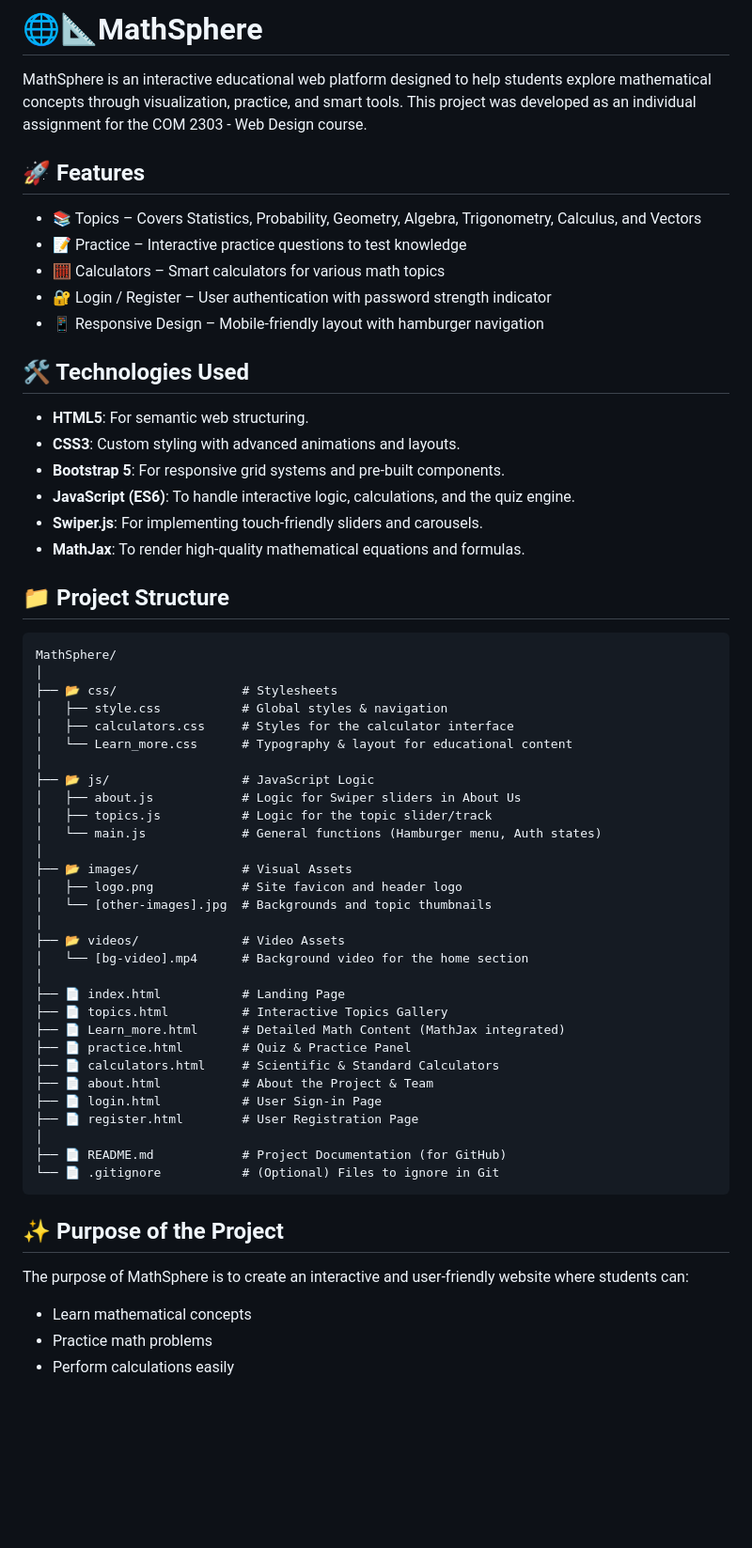
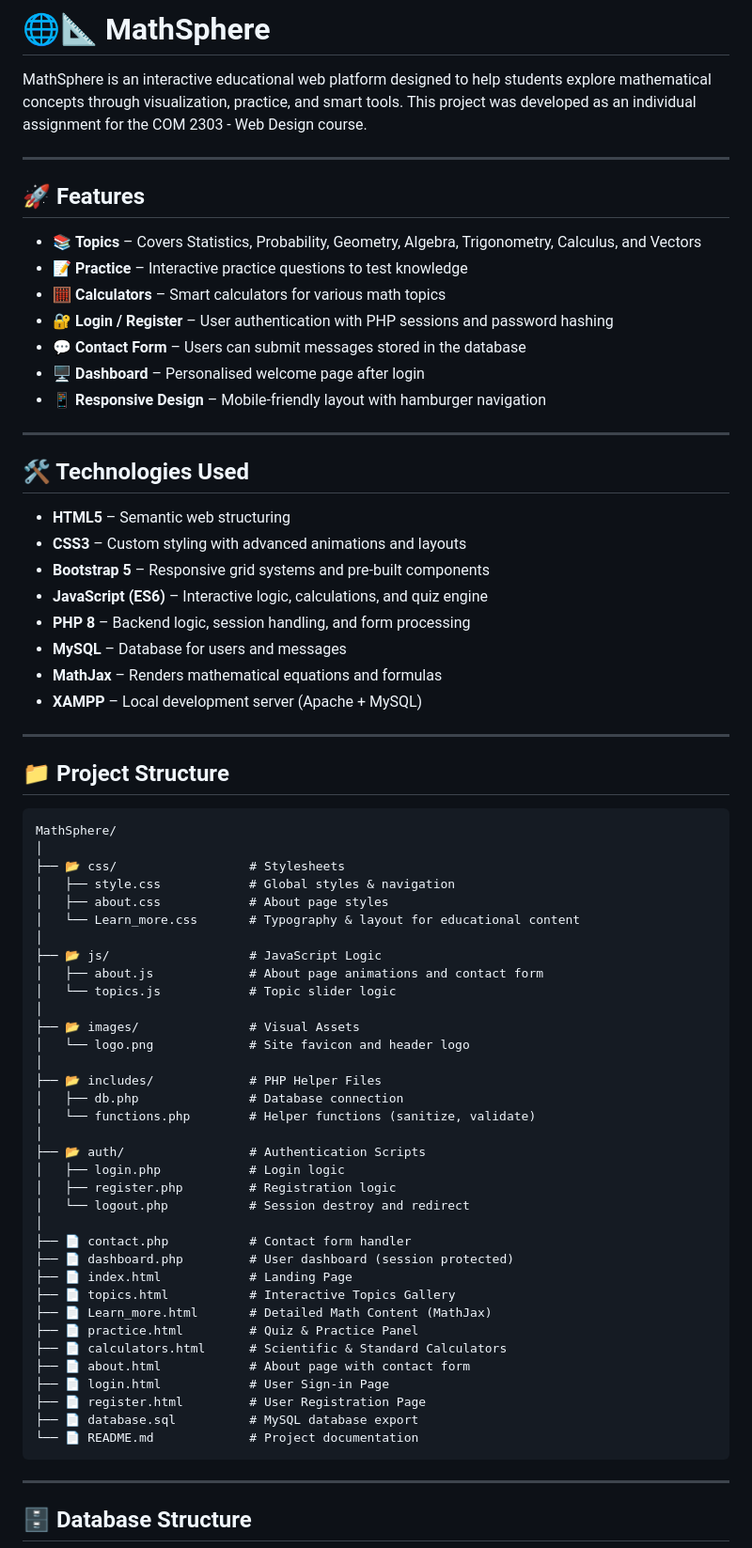
Before and after one commit to Tharu-S/MathSphere, a Markdown page: README.md, the part around one of its changes. Shown at 94% size. Drawn GitHub-style; blank space fills up the shorter version.

Commit message:
Enhance README formatting and add features section
Updated README.md to improve formatting and add new features.

````diff
--- a/README.md
+++ b/README.md
@@ -1,63 +1,76 @@
-# 🌐📐MathSphere
+# 🌐📐 MathSphere
 
-MathSphere is an interactive educational web platform designed to help students explore mathematical concepts through visualization, practice, and smart tools. This project was developed as an individual assignment for the COM 2303 - Web Design course.
+MathSphere is an interactive educational web platform designed to help students explore
+mathematical concepts through visualization, practice, and smart tools. This project was
+developed as an individual assignment for the COM 2303 - Web Design course.
+
+---
 
 ## 🚀 Features
 
-- 📚 Topics – Covers Statistics, Probability, Geometry, Algebra, Trigonometry, Calculus, and Vectors
-- 📝 Practice – Interactive practice questions to test knowledge
-- 🧮 Calculators – Smart calculators for various math topics
-- 🔐 Login / Register – User authentication with password strength indicator
-- 📱 Responsive Design – Mobile-friendly layout with hamburger navigation
+- 📚 **Topics** – Covers Statistics, Probability, Geometry, Algebra, Trigonometry, Calculus, and Vectors
+- 📝 **Practice** – Interactive practice questions to test knowledge
+- 🧮 **Calculators** – Smart calculators for various math topics
+- 🔐 **Login / Register** – User authentication with PHP sessions and password hashing
+- 💬 **Contact Form** – Users can submit messages stored in the database
+- 🖥️ **Dashboard** – Personalised welcome page after login
+- 📱 **Responsive Design** – Mobile-friendly layout with hamburger navigation
+
+---
 
 ## 🛠️ Technologies Used
 
-- **HTML5**: For semantic web structuring.
-- **CSS3**: Custom styling with advanced animations and layouts.
-- **Bootstrap 5**: For responsive grid systems and pre-built components.
-- **JavaScript (ES6)**: To handle interactive logic, calculations, and the quiz engine.
-- **Swiper.js**: For implementing touch-friendly sliders and carousels.
-- **MathJax**: To render high-quality mathematical equations and formulas.
+- **HTML5** – Semantic web structuring
+- **CSS3** – Custom styling with advanced animations and layouts
+- **Bootstrap 5** – Responsive grid systems and pre-built components
+- **JavaScript (ES6)** – Interactive logic, calculations, and quiz engine
+- **PHP 8** – Backend logic, session handling, and form processing
+- **MySQL** – Database for users and messages
+- **MathJax** – Renders mathematical equations and formulas
+- **XAMPP** – Local development server (Apache + MySQL)
+
+---
 
 ## 📁 Project Structure
-
 ```
 MathSphere/
 │
-├── 📂 css/                 # Stylesheets
-│   ├── style.css           # Global styles & navigation
-│   ├── calculators.css     # Styles for the calculator interface
-│   └── Learn_more.css      # Typography & layout for educational content
+├── 📂 css/                  # Stylesheets
+│   ├── style.css            # Global styles & navigation
+│   ├── about.css            # About page styles
+│   └── Learn_more.css       # Typography & layout for educational content
 │
-├── 📂 js/                  # JavaScript Logic
-│   ├── about.js            # Logic for Swiper sliders in About Us
-│   ├── topics.js           # Logic for the topic slider/track
-│   └── main.js             # General functions (Hamburger menu, Auth states)
+├── 📂 js/                   # JavaScript Logic
+│   ├── about.js             # About page animations and contact form
+│   └── topics.js            # Topic slider logic
 │
-├── 📂 images/              # Visual Assets
-│   ├── logo.png            # Site favicon and header logo
-│   └── [other-images].jpg  # Backgrounds and topic thumbnails
+├── 📂 images/               # Visual Assets
+│   └── logo.png             # Site favicon and header logo
 │
-├── 📂 videos/              # Video Assets
-│   └── [bg-video].mp4      # Background video for the home section
+├── 📂 includes/             # PHP Helper Files
+│   ├── db.php               # Database connection
+│   └── functions.php        # Helper functions (sanitize, validate)
 │
-├── 📄 index.html           # Landing Page
-├── 📄 topics.html          # Interactive Topics Gallery
-├── 📄 Learn_more.html      # Detailed Math Content (MathJax integrated)
-├── 📄 practice.html        # Quiz & Practice Panel
-├── 📄 calculators.html     # Scientific & Standard Calculators
-├── 📄 about.html           # About the Project & Team
-├── 📄 login.html           # User Sign-in Page
-├── 📄 register.html        # User Registration Page
+├── 📂 auth/                 # Authentication Scripts
+│   ├── login.php            # Login logic
+│   ├── register.php         # Registration logic
+│   └── logout.php           # Session destroy and redirect
 │
-├── 📄 README.md            # Project Documentation (for GitHub)
-└── 📄 .gitignore           # (Optional) Files to ignore in Git
+├── 📄 contact.php           # Contact form handler
+├── 📄 dashboard.php         # User dashboard (session protected)
+├── 📄 index.html            # Landing Page
+├── 📄 topics.html           # Interactive Topics Gallery
+├── 📄 Learn_more.html       # Detailed Math Content (MathJax)
+├── 📄 practice.html         # Quiz & Practice Panel
+├── 📄 calculators.html      # Scientific & Standard Calculators
+├── 📄 about.html            # About page with contact form
+├── 📄 login.html            # User Sign-in Page
+├── 📄 register.html         # User Registration Page
+├── 📄 database.sql          # MySQL database export
+└── 📄 README.md             # Project documentation
 ```
 
-## ✨ Purpose of the Project
+---
 
-The purpose of MathSphere is to create an interactive and user-friendly website where students can:
-- Learn mathematical concepts
-- Practice math problems
-- Perform calculations easily
+## 🗄️ Database Structure
 
````
Also changed, not shown: other parts of README.md (+47 -3 lines).
